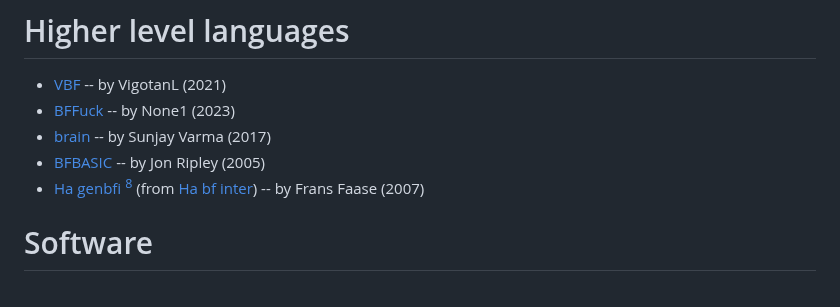
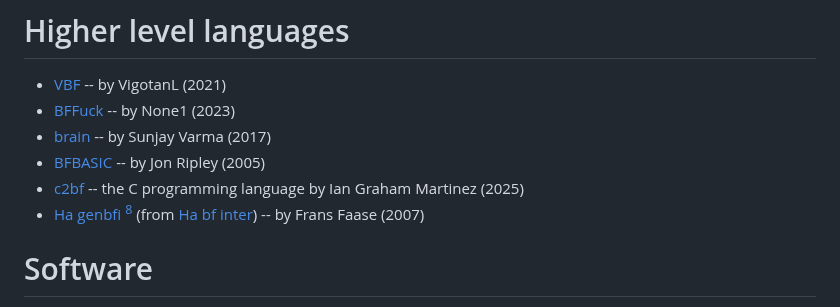
Before and after one commit to unhighghlow/awesome-brainfuck, a Markdown page: README.md, the part around the change. Rendered like a GitHub page.

```diff
--- a/README.md
+++ b/README.md
@@ -65,6 +65,7 @@ A curated list of tools relating to the brainfuck esoteric language
 - [BFFuck](https://esolangs.org/wiki/BFFuck) -- by None1 (2023)
 - [brain](https://github.com/sunjay/brain) -- by Sunjay Varma (2017)
 - [BFBASIC](https://github.com/mzattera/bfbasic) -- by Jon Ripley (2005)
+- [c2bf](https://github.com/iacgm/c2bf) -- the C programming language by Ian Graham Martinez (2025)
 - [Ha genbfi](https://www.iwriteiam.nl/Ha_genbfi_c.txt) [^unclear-names] (from [Ha bf inter](https://www.iwriteiam.nl/Ha_bf_inter.html)) -- by Frans Faase (2007)
 
 # Software
```
